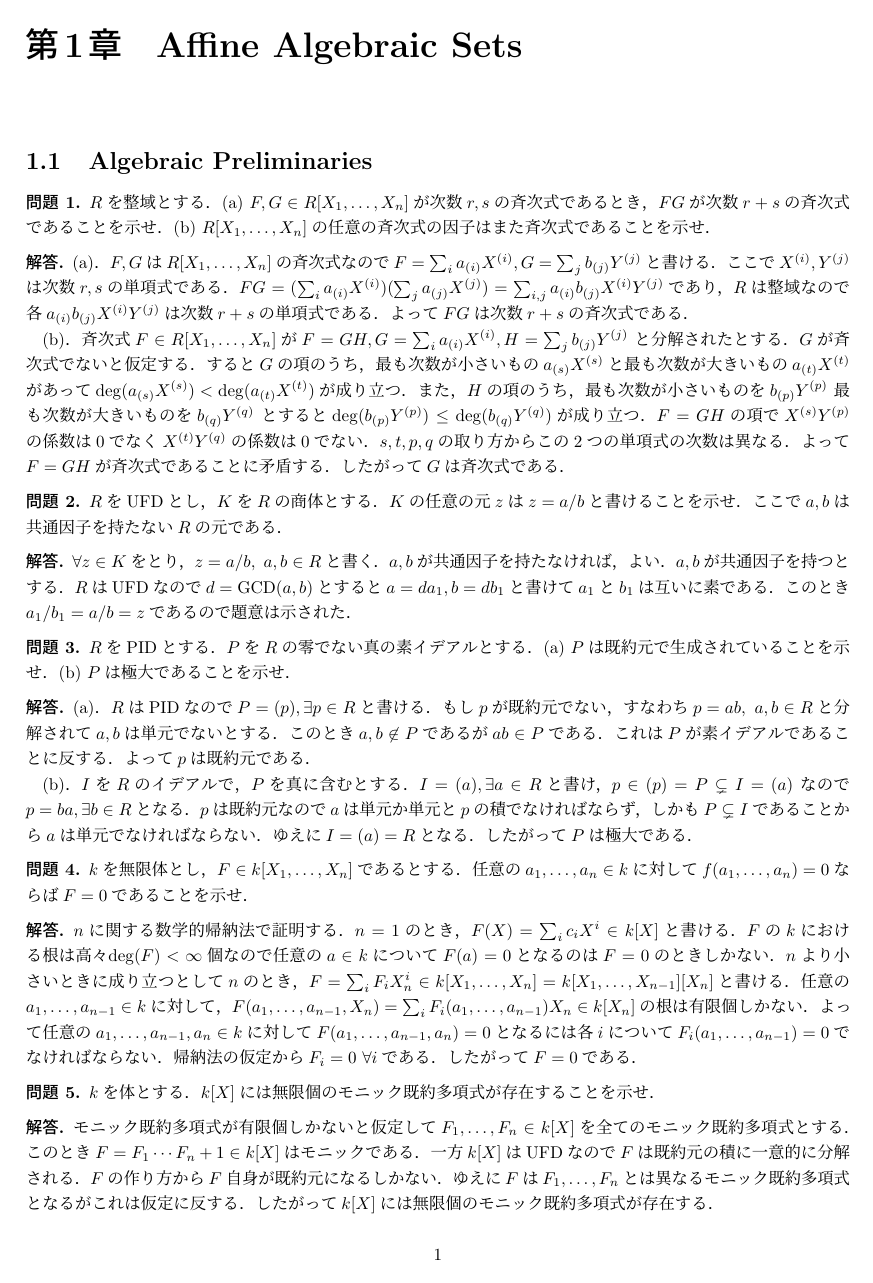
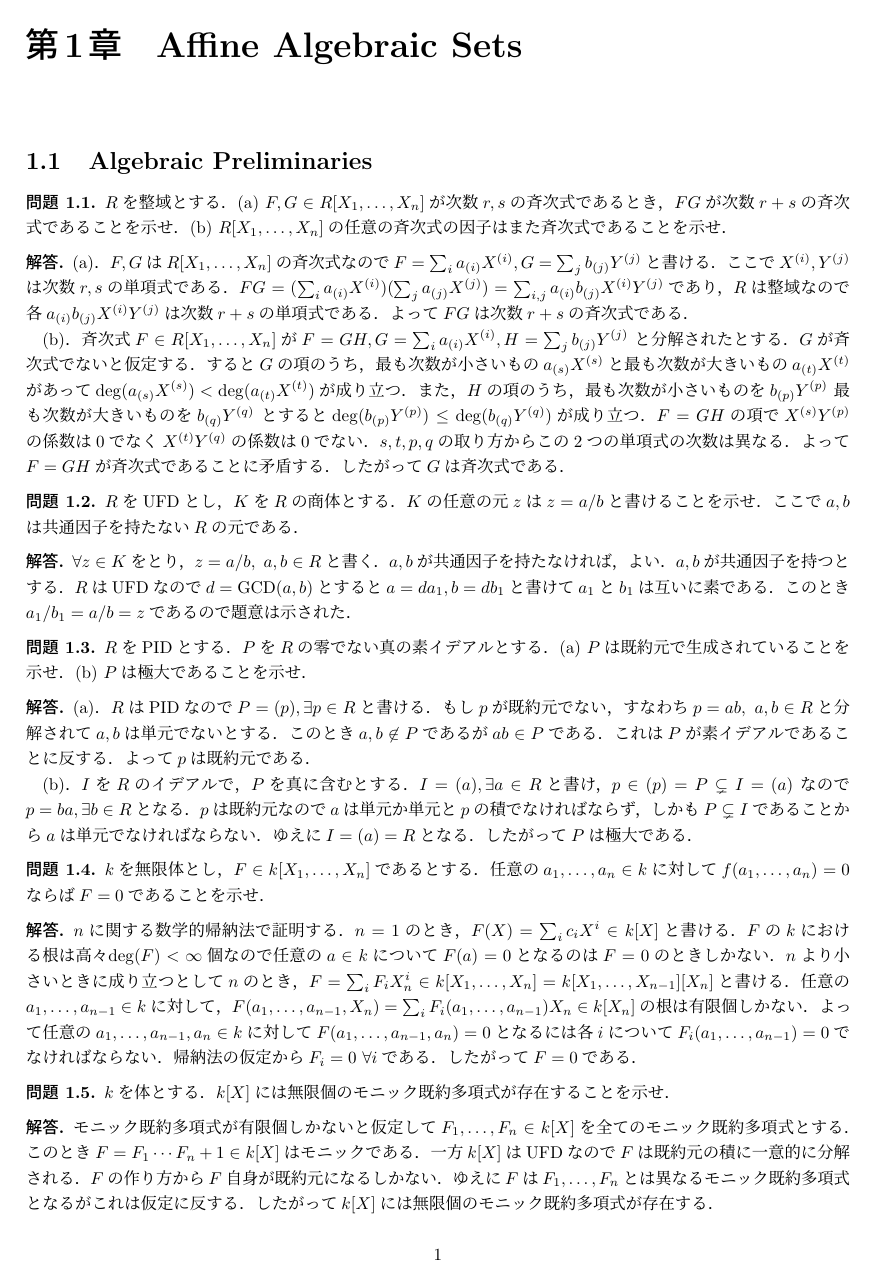
Before and after one commit to sndtkrh/AlgebraicCurves, a LaTeX document (answers.tex): page 2 of 11. Compiled offline with pLaTeX and dvipdfmx.

```diff
--- a/answers.tex
+++ b/answers.tex
@@ -6,11 +6,11 @@
 \usepackage[all]{xy}
 
 \theoremstyle{definition}
-\newtheorem{thm}{定理}
-\newtheorem{prop}{命題}
-\newtheorem{dfn}{定義}
-\newtheorem{lem}{補題}
-\newtheorem{prob}{問題}
+\newtheorem{thm}{定理}[chapter]
+\newtheorem{prop}[thm]{命題}
+\newtheorem{dfn}[thm]{定義}
+\newtheorem{lem}[thm]{補題}
+\newtheorem{prob}[thm]{問題}
 \newtheorem*{ans}{解答}
 \newtheorem*{prf}{証明}
 
```
Also changed, not shown: README.md.
